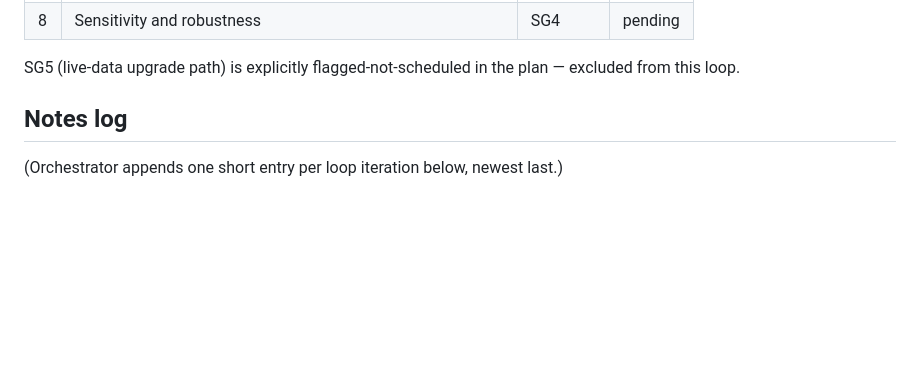
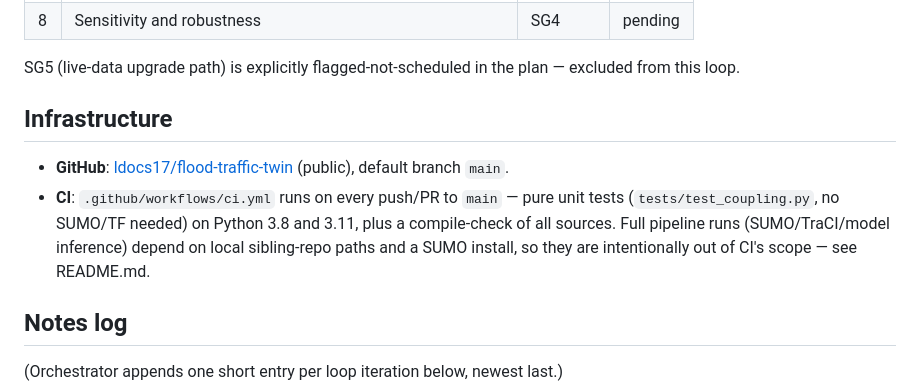
Before and after one commit to ldocs17/flood-traffic-twin, a Markdown page: PROGRESS.md, the part around the change. Drawn GitHub-style; blank space fills up the shorter version.

Commit message:
Document GitHub repo and CI setup in progress tracker
Co-Authored-By: Claude Sonnet 5 <noreply@anthropic.com>

```diff
--- a/PROGRESS.md
+++ b/PROGRESS.md
@@ -17,6 +17,16 @@ slice per loop iteration; the orchestrator verifies before checking it off here.
 
 SG5 (live-data upgrade path) is explicitly flagged-not-scheduled in the plan — excluded
 from this loop.
+
+## Infrastructure
+
+- **GitHub**: [ldocs17/flood-traffic-twin](https://github.com/ldocs17/flood-traffic-twin)
+  (public), default branch `main`.
+- **CI**: `.github/workflows/ci.yml` runs on every push/PR to `main` — pure unit tests
+  (`tests/test_coupling.py`, no SUMO/TF needed) on Python 3.8 and 3.11, plus a
+  compile-check of all sources. Full pipeline runs (SUMO/TraCI/model inference) depend
+  on local sibling-repo paths and a SUMO install, so they are intentionally out of CI's
+  scope — see README.md.
 
 ## Notes log
 
```
